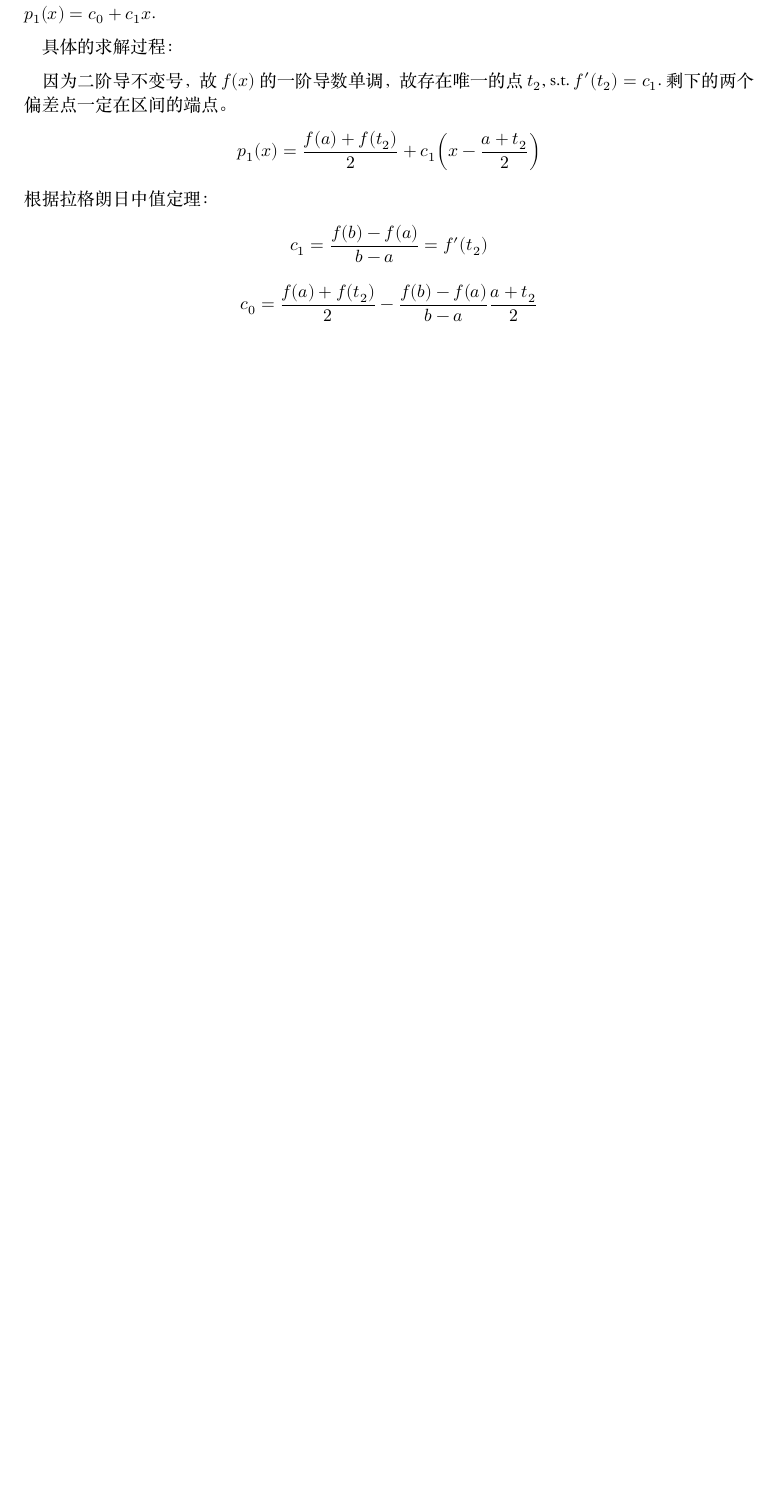
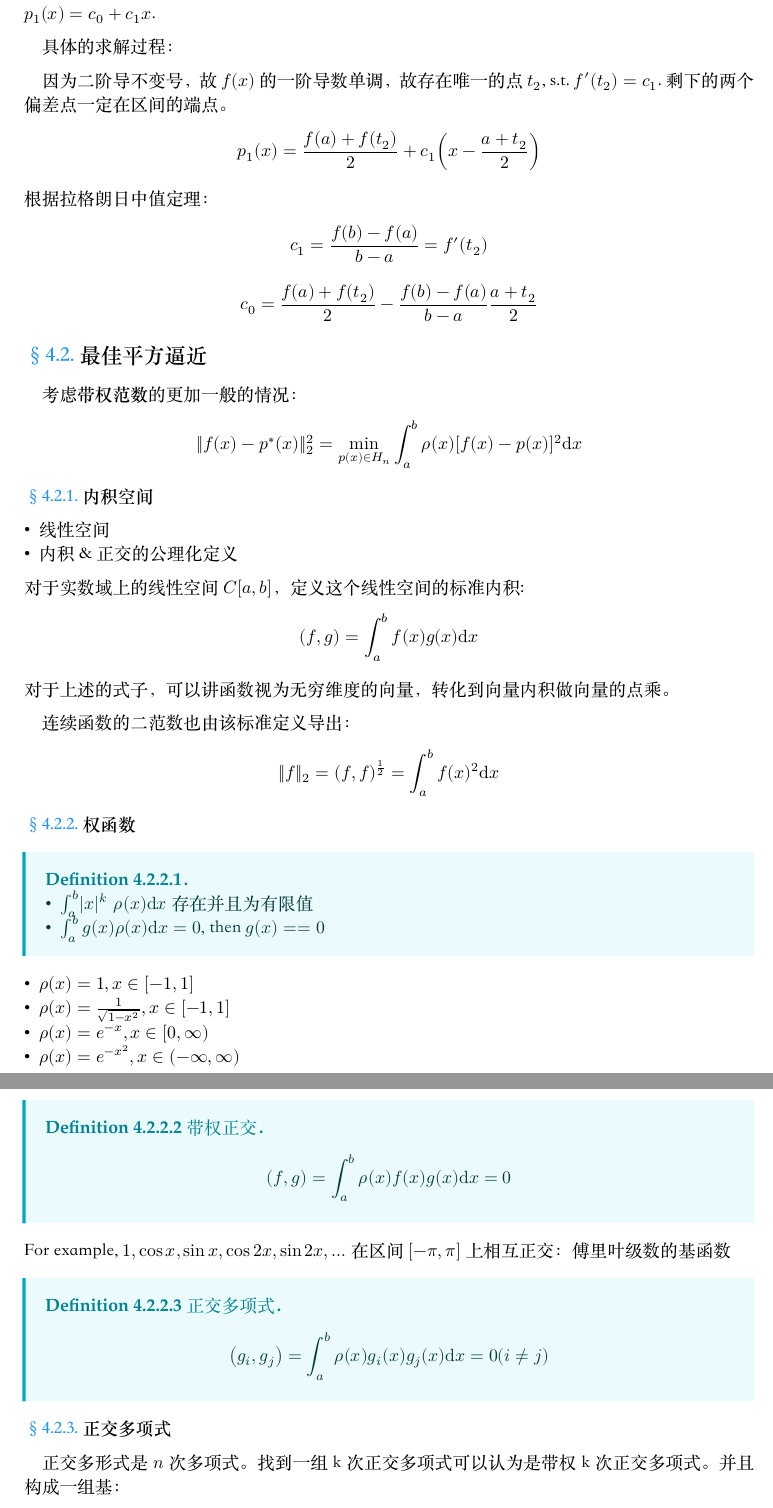
Before and after one commit to xiyuanyang-code/My-Typst-Note, a Typst document (LectureNote/NumericalAnalysis/AI1807-Numerical.typ): part of page 35 of 35 before the commit and two parts of pages 35 and 36 of 40 after it, the two joined at a grey line, cut so that both start at the same text, the shorter picture padded with empty space. The pictures show the PDF file result/AI1807-Numerical.pdf that the author committed with the source.

Commit message:
AutoCommit: Release Updates for v1.0.20

```diff
--- a/LectureNote/NumericalAnalysis/AI1807-Numerical.typ
+++ b/LectureNote/NumericalAnalysis/AI1807-Numerical.typ
@@ -1584,3 +1584,60 @@ $
 $
   c_0 = (f(a) + f(t_2))/2 - (f(b) - f(a))/(b-a) (a+t_2)/2
 $
+
+== 最佳平方逼近
+
+考虑*带权范数*的更加一般的情况：
+
+$
+  ||f(x) - p^*(x)||^2_2 = min_(p(x) in H_n) integral_a^b rho(x) [f(x) - p(x)]^2 "d"x
+$
+
+=== 内积空间
+
+- 线性空间
+- 内积 & 正交的公理化定义
+
+对于实数域上的线性空间 $C[a,b]$，定义这个线性空间的标准内积:
+$
+  (f,g) = integral^b_a f(x) g(x) "d"x
+$
+
+对于上述的式子，可以讲函数视为无穷维度的向量，转化到向量内积做向量的点乘。
+
+连续函数的二范数也由该标准定义导出：
+
+$
+  ||f||_2 = (f,f)^(1/2) = integral_a^b f(x)^2 "d"x
+$
+
+=== 权函数
+
+#definition[
+  - $integral_a^b |x|^k rho(x) "d"x$ 存在并且为有限值
+  - $integral_a^b g(x) rho(x) "d"x = 0$, then $g(x) == 0$
+]
+
+- $rho(x) = 1, x in [-1,1]$
+- $rho(x) = 1/(sqrt(1 - x^2)), x in [-1,1]$
+- $rho(x) = e^(-x), x in [0, infinity)$
+- $rho(x) = e^(-x^2), x in (-infinity, infinity)$
+
+#definition("带权正交")[
+  $
+    (f,g) = integral_a^b rho(x) f(x) g(x) "d"x = 0
+  $
+]
+
+For example, $1, cos x, sin x, cos 2x, sin 2x, dots$ 在区间 $[-pi, pi]$ 上相互正交：傅里叶级数的基函数
+
+#definition("正交多项式")[
+  $
+    (g_i, g_j) = integral^b_a rho(x) g_i (x) g_j (x) "d"x = 0 (i != j)
+  $
+]
+
+
+=== 正交多项式
+
+正交多形式是 $n$ 次多项式。找到一组 k 次正交多项式可以认为是带权 k 次正交多项式。并且构成一组基：
@@ -1586,0 +1657,9 @@ $
+#proposition[
+  $phi_n (x)$ 和所有次数小于 n 的多项式正交。
+
+  $
+    (p(x), phi_n (x)) = integral_a^b rho(x) p(x) phi_n (x) "d"x = 0
+  $
+]
+
+#proposition[
@@ -1586,0 +1689,12 @@ $
+#proposition[
+  $phi_n (x)$ 在开区间中存在 n 个不同的零点
+]
+
+==== 正交多项式的构造
+
+$
+  g_0 = 1
+$
+
+$
+  g_n (x) = x^n - sum_(k=0)^(n-1) ((x^n, g_k))/((g_k, g_k)) g_k (x)
@@ -1586,0 +1721 @@ $
+对于更加一般的情况，也适用非正交多项式的基：
@@ -1586,0 +1746 @@ $
+  H a = d
@@ -1586,0 +1758 @@ $
+  (f - p^*, phi_k) = 0
@@ -1586,0 +1771,3 @@ $
+正交多项式的构造见前面正交多项式的章节。
+
+==== 常见的正交多项式
@@ -1586,0 +1805 @@ $
+  T_n (x) = cos(n arccos x)
@@ -1586,0 +1818 @@ $
+#figure(
```
Also changed, not shown: result/AI1807-Numerical.pdf, LectureNote/NumericalAnalysis/AI1807-Numerical.typ (162 more changed lines).
